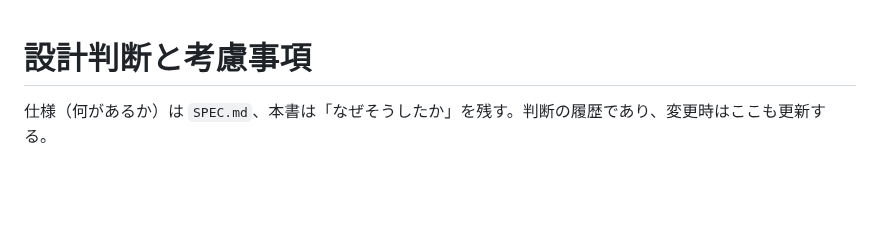
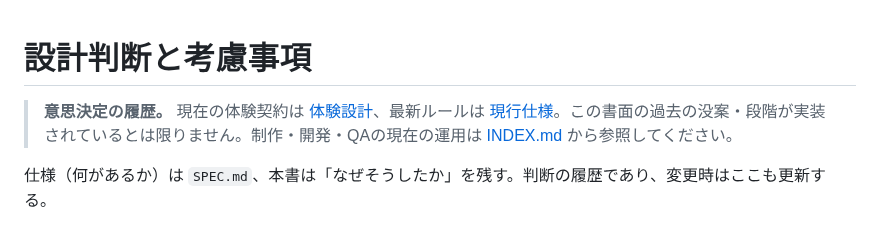
Before and after one commit to b-w-hiroki/shinso-gacha, a Markdown page: docs/DESIGN.md, the part around the change. GitHub-like rendering; blank space fills up the shorter version.

Commit message:
docs: mark legacy material and link current specifications and workflows

```diff
--- a/docs/DESIGN.md
+++ b/docs/DESIGN.md
@@ -1,4 +1,6 @@
 # 設計判断と考慮事項
+
+> **意思決定の履歴。** 現在の体験契約は [体験設計](EXPERIENCE-DESIGN.md)、最新ルールは [現行仕様](CURRENT-SPEC.md)。この書面の過去の没案・段階が実装されているとは限りません。制作・開発・QAの現在の運用は [INDEX.md](INDEX.md) から参照してください。
 
 仕様（何があるか）は `SPEC.md`、本書は「なぜそうしたか」を残す。判断の履歴であり、変更時はここも更新する。
 
```
